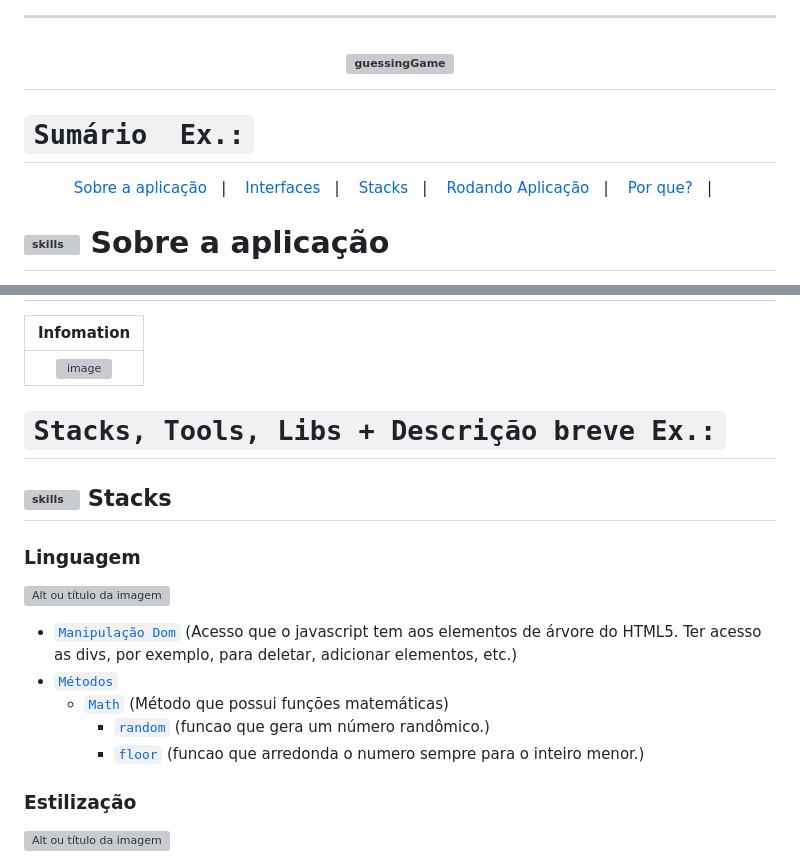
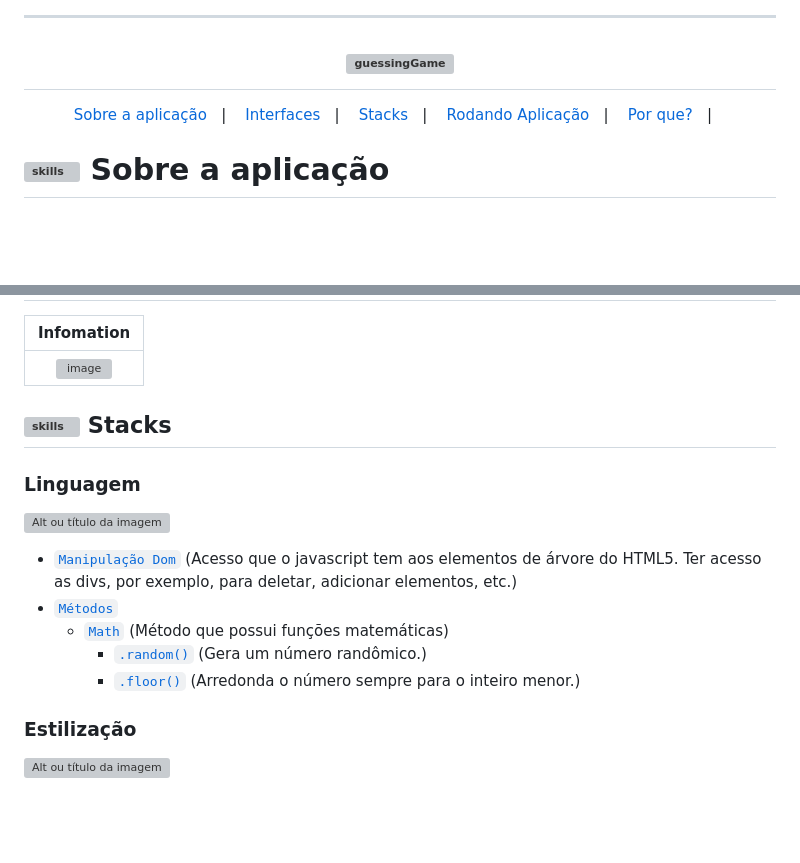
Before and after one commit to DIGOARTHUR/web-GuessingGame, a Markdown page: README.md, 2 parts joined by grey strips. Drawn GitHub-style; blank space fills up the shorter version; grey boxes are pictures that could not be loaded.

Commit message:
docs: update Readme

```diff
--- a/README.md
+++ b/README.md
@@ -78,7 +77,7 @@ https://dev.to/envoy_/150-badges-for-github-pnk
 </h1>
 
 
-  # `Sumário  Ex.:`
+
 
 <!-------------------------------------------------------------------->
 <!------------------------------------SUMMARY------------------------->
@@ -147,7 +146,7 @@ https://dev.to/envoy_/150-badges-for-github-pnk
 
 
 
-  # `Stacks, Tools, Libs + Descrição breve Ex.:`
+
   <!-------------------------------------------------------------------->
   <!------------------------------------LIST: STACKS , LIBS & TOOLS------->
   <!-------------------------------------------------------------------->
@@ -160,8 +159,8 @@ https://dev.to/envoy_/150-badges-for-github-pnk
  * [`Manipulação Dom`](https://www.typescriptlang.org/) (Acesso que o javascript tem aos elementos de árvore do HTML5. Ter acesso as divs, por exemplo, para deletar, adicionar elementos, etc.)
  * [`Métodos`](https://www.typescriptlang.org/)
      * [`Math`](https://developer.mozilla.org/pt-BR/docs/Web/JavaScript/Reference/Global_Objects/Map) (Método que possui funções matemáticas)
-       * [`random`](https://www.w3schools.com/js/js_async.asp) (funcao que gera um número randômico.)
-       * [`floor`](https://www.w3schools.com/js/js_async.asp) (funcao que arredonda o numero sempre para o inteiro menor.)
+       * [`.random()`](https://www.w3schools.com/js/js_async.asp) (Gera um número randômico.)
+       * [`.floor()`](https://www.w3schools.com/js/js_async.asp) (Arredonda o número sempre para o inteiro menor.)
 
 ### Estilização
  <a href="https://developer.mozilla.org/pt-BR/docs/Web/CSS"> ![Alt ou título da imagem](https://img.shields.io/badge/-CSS3-/?logo=CSS3&logoColor=white&color=blue)<a/>
```
Also changed, not shown: other parts of README.md (+7 -8 lines).
